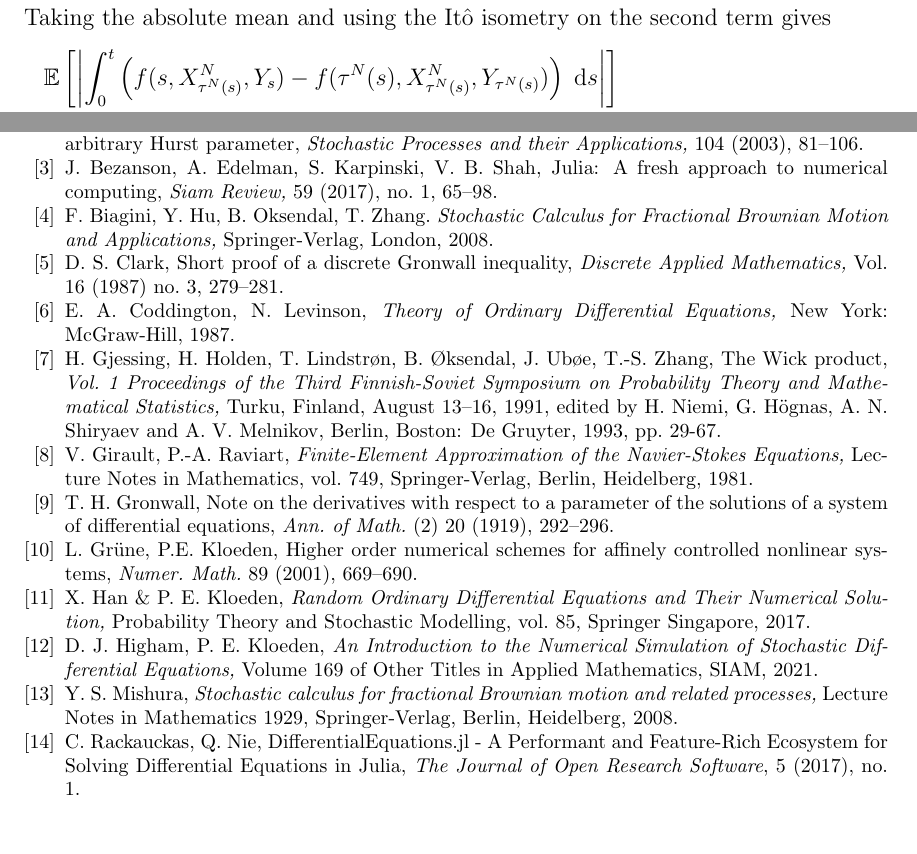
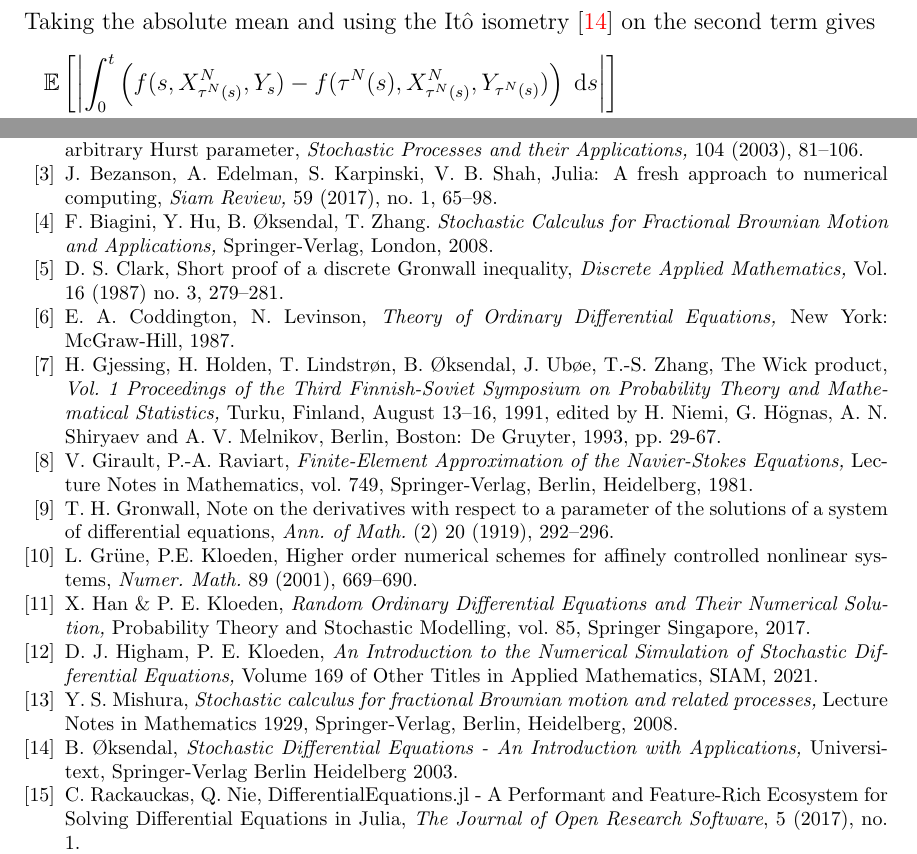
Before and after one commit to rmsrosa/rode_convergence_euler, a LaTeX paper (latex/rode_conv_em.tex): two parts of pages 18 and 41 of 41 before the commit and two parts of pages 18 and 41 of 42 after it, joined at a grey line, cut so that both start at the same text. The pictures show the PDF file latex/rode_conv_em.pdf that the author committed with the source.

Commit message:
cite oksendal

```diff
--- a/latex/rode_conv_em.tex
+++ b/latex/rode_conv_em.tex
@@ -738,7 +738,7 @@ With that in mind, we first have the following result.
         & \qquad = \int_0^t \int_\xi^{\tau^N(\xi)+\Delta t_N} A_\xi \;\mathrm{d}s\;\mathrm{d}\xi + \int_0^t \int_\xi^{\tau^N(\xi) + \Delta t_N} B_\xi \;\mathrm{d}s\;\mathrm{d}W_\xi \\
         & \qquad = \int_0^t (\tau^N(\xi)+\Delta t_N - \xi) A_\xi \;\mathrm{d}\xi + \int_0^t (\tau^N(\xi) + \Delta t_N - \xi) B_\xi \;\mathrm{d}W_\xi.
     \end{align*}
-    Taking the absolute mean and using the It\^o isometry on the second term gives
+    Taking the absolute mean and using the It\^o isometry \cite{Oksendal2003} on the second term gives
     \begin{multline*}
         \mathbb{E}\left[\left|\int_0^t \left(f(s, X_{\tau^N(s)}^N, Y_s) - f(\tau^N(s), X_{\tau^N(s)}^N, Y_{\tau^N(s)})\right)\;\mathrm{d}s\right|\right]  \\
         \leq \int_0^t |\tau^N(\xi)+\Delta t_N - \xi| \mathbb{E}[|A_\xi|] \;\mathrm{d}\xi + \left(\int_0^t (\tau^N(\xi) + \Delta t_N - \xi)^2 \mathbb{E}[|B_\xi|^2] \;\mathrm{d}\xi \right)^{1/2}.
@@ -1146,7 +1146,7 @@ and, hence,
     \mathrm{d}_s Y_{s, t} = -\alpha s^{-\alpha - 1} (Z_{s, t} - Z_{s, s})\;\mathrm{d}s + C_H (t - s)^{-\alpha} \;\mathrm{d}W_s.
 \end{equation}
 
-Observe that, from the It\^o isometry,
+Observe that, from the It\^o isometry \cite{Oksendal2003},
 \[
     \mathbb{E}\left[(Z_{s, t})^2\right] = C_H^2 \int_0^s \tau^{2\alpha}(t - \xi)^{-2\alpha}\;\mathrm{d}\xi \\
     \leq C_H^2 s^{2\alpha}t^{-2\alpha}s = C_H^2 s^{1+2\alpha}t^{-2\alpha}.
@@ -1224,7 +1224,7 @@ Before we estimate \eqref{singlestepwithfBm_alt}, we need to estimate a few term
         Z_{\xi, s} - Z_{\xi, \tau} = C_H \int_0^\xi \eta^{\alpha}(s - \eta)^{-\alpha} \;\mathrm{d}W_\eta - C_H \int_0^\xi \eta^{\alpha}(\tau - \eta)^{-\alpha} \;\mathrm{d}W_\eta \\
         = C_H \int_0^\xi \eta^{\alpha}\left((s - \eta)^{-\alpha} - (\tau - \eta)^{-\alpha}\right)\;\mathrm{d}W_\eta.
     \end{multline*}
-    Using the Lyapunov inequality and the It\^o isometry,
+    Using the Lyapunov inequality and the It\^o isometry \cite{Oksendal2003},
     \[
         \mathbb{E}\left[\left|Z_{\xi, s} - Z_{\xi, \tau}\right|\right] \leq C_H \left(\int_0^\xi \eta^{2\alpha}\left((s - \eta)^{-\alpha} - (\tau - \eta)^{-\alpha}\right)^2\;\mathrm{d}\eta \right)^{1/2}.
     \]
@@ -1271,7 +1271,7 @@ Now we are ready to estimate \eqref{singlestepwithfBm_alt}
         & \qquad + \int_0^t\int_\xi^{\tau^N(\xi) + \Delta t_N} H(\xi, s) \;\mathrm{d}s\;\mathrm{d}W_\xi \\
         & \qquad + \int_0^t\int_{\tau^N(\xi) + \Delta t_N}^t (H(\xi, s) - H(\xi, \tau^N(s))) \;\mathrm{d}s\;\mathrm{d}W_\xi.
     \end{align*}
-    Taking the strong norm and using the Lyapunov inequality and the It\^o isometry, we find that
+    Taking the strong norm and using the Lyapunov inequality and the It\^o isometry \cite{Oksendal2003}, we find that
     \begin{equation}
         \begin{aligned}
             & \mathbb{E}\left[\left|\int_0^t \left(f(s, X_{\tau^N(s)}^N, Y_s) - f(\tau^N(s), X_{\tau^N(s)}^N, Y_{\tau^N(s)})\right)\;\mathrm{d}s \right|\right] \\
@@ -1635,13 +1635,13 @@ See Neckel and Rupp pg 582 as a starting point of a model driven by a transport
 
     \bibitem{Julia2017} J. Bezanson, A. Edelman, S. Karpinski, V. B. Shah, Julia: A fresh approach to numerical computing, \emph{Siam Review,} 59 (2017), no. 1, 65--98.
 
-    \bibitem{BHOB2008} F. Biagini, Y. Hu, B. Oksendal, T. Zhang. \emph{Stochastic Calculus for Fractional Brownian Motion and Applications,} Springer-Verlag, London, 2008.
+    \bibitem{BHOB2008} F. Biagini, Y. Hu, B. {\O}ksendal, T. Zhang. \emph{Stochastic Calculus for Fractional Brownian Motion and Applications,} Springer-Verlag, London, 2008.
 
     \bibitem{Clark1987} D. S. Clark, Short proof of a discrete Gronwall inequality, \emph{Discrete Applied Mathematics,} Vol. 16 (1987) no. 3, 279--281.
 
     \bibitem{CoddingtonLevinson1985} E. A. Coddington, N. Levinson, \emph{Theory of Ordinary Differential Equations,} New York: McGraw-Hill, 1987.
 
-    \bibitem{GHLOUZ1993} H. Gjessing, H. Holden, T. Lindstr\o n, B. \O ksendal, J. Ub\o e, T.-S. Zhang, The Wick product, \emph{Vol. 1 Proceedings of the Third Finnish-Soviet Symposium on Probability Theory and Mathematical Statistics,} Turku, Finland, August 13--16, 1991, edited by H. Niemi, G. H\"ognas, A. N. Shiryaev and A. V. Melnikov, Berlin, Boston: De Gruyter, 1993, pp. 29-67.
+    \bibitem{GHLOUZ1993} H. Gjessing, H. Holden, T. Lindstr{\o}n, B. {\O}ksendal, J. Ub{\o}e, T.-S. Zhang, The Wick product, \emph{Vol. 1 Proceedings of the Third Finnish-Soviet Symposium on Probability Theory and Mathematical Statistics,} Turku, Finland, August 13--16, 1991, edited by H. Niemi, G. H\"ognas, A. N. Shiryaev and A. V. Melnikov, Berlin, Boston: De Gruyter, 1993, pp. 29-67.
 
     \bibitem{GiraultRaviart1981} V. Girault, P.-A. Raviart, \emph{Finite-Element Approximation of the Navier-Stokes Equations,} Lecture Notes in Mathematics, vol. 749, Springer-Verlag, Berlin, Heidelberg, 1981.
 
@@ -1655,6 +1655,8 @@ See Neckel and Rupp pg 582 as a starting point of a model driven by a transport
 
     \bibitem{Mishura2008} Y. S. Mishura, \emph{Stochastic calculus for fractional Brownian motion and related processes,} Lecture Notes in Mathematics 1929, Springer-Verlag, Berlin, Heidelberg, 2008.
 
+    \bibitem{Oksendal2003} B. {\O}ksendal, \emph{Stochastic Differential Equations - An Introduction with Applications,} Universitext, Springer-Verlag Berlin Heidelberg 2003.
+
     \bibitem{RackauckasNie2017} C. Rackauckas, Q. Nie, DifferentialEquations.jl - A Performant and Feature-Rich Ecosystem for Solving Differential Equations in Julia, \emph{The Journal of Open Research Software}, 5 (2017), no. 1.
 
     \bibitem{RODEConvEM2023} P. Kloeden, R. Rosa, Numerical examples of strong order of convergence of the Euler method for random ordinary differential equations, \texttt{https://github.com/rmsrosa/rode\_conv\_em}.
```
Also changed, not shown: latex/rode_conv_em.pdf.
